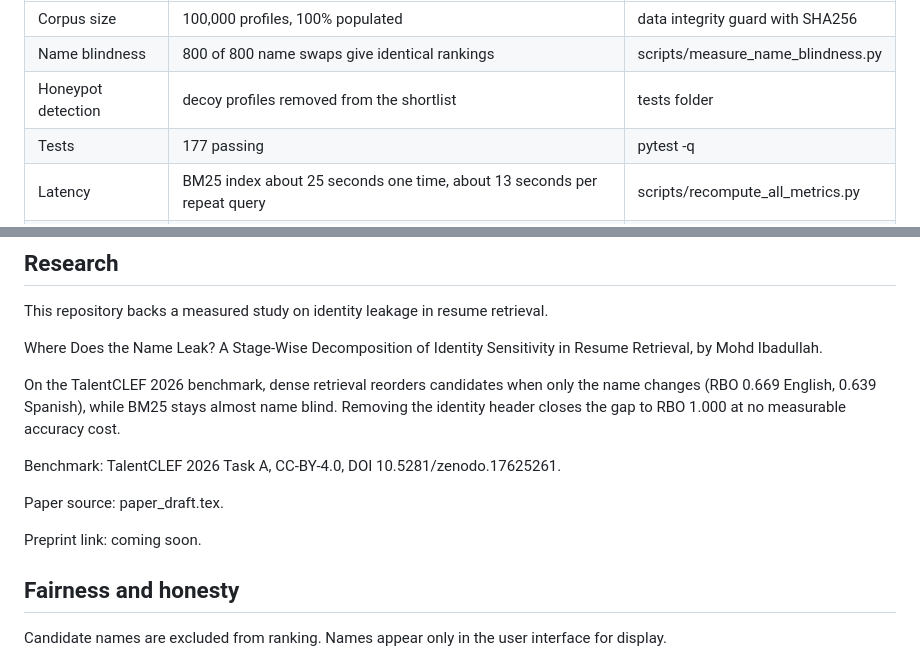
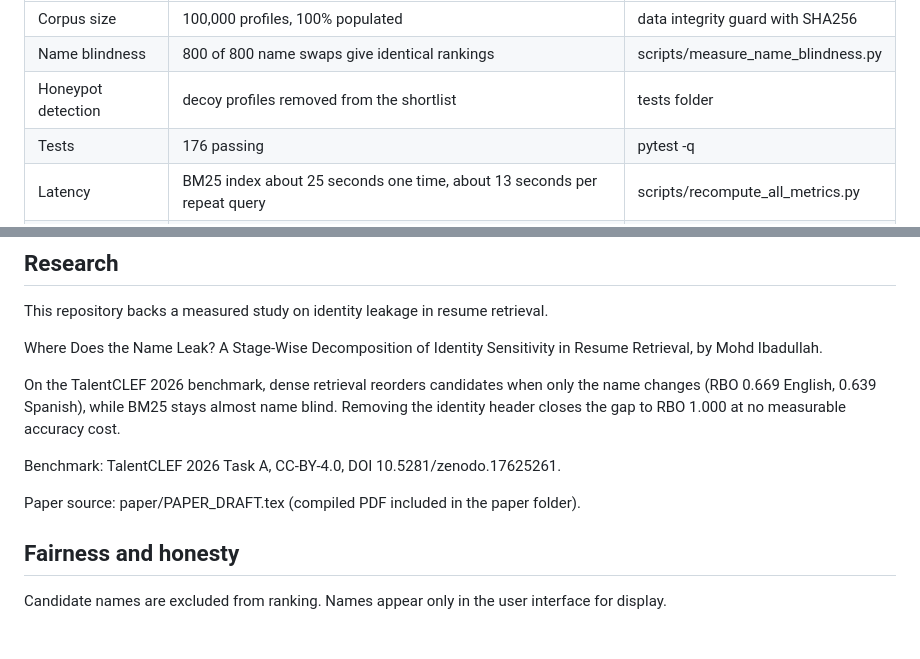
Before and after one commit to mohd-ibadullah/TalentLensAI, a Markdown page: README.md, 2 parts joined by grey strips. GitHub-like rendering; blank space fills up the shorter version.

Commit message:
Fix README factual errors: test count, paper source path, drop coming-soon line
- Tests count was 177 in the table but 176 in the badge and in reality;
  both now read 176
- Paper source pointed at a wrong filename (paper_draft.tex); now points
  at paper/PAPER_DRAFT.tex
- Removed the empty "preprint coming soon" line

```diff
--- a/README.md
+++ b/README.md
@@ -33,7 +33,7 @@ Every number below is measured by a script in the scripts folder. Nothing is est
 | Corpus size | 100,000 profiles, 100% populated | data integrity guard with SHA256 |
 | Name blindness | 800 of 800 name swaps give identical rankings | scripts/measure_name_blindness.py |
 | Honeypot detection | decoy profiles removed from the shortlist | tests folder |
-| Tests | 177 passing | pytest -q |
+| Tests | 176 passing | pytest -q |
 | Latency | BM25 index about 25 seconds one time, about 13 seconds per repeat query | scripts/recompute_all_metrics.py |
 | Cache safety | embeddings carry a text fingerprint, so stale vectors are detected and refused | src/pipeline.py |
 
@@ -55,9 +55,7 @@ the identity header closes the gap to RBO 1.000 at no measurable accuracy cost.
 
 Benchmark: TalentCLEF 2026 Task A, CC-BY-4.0, DOI 10.5281/zenodo.17625261.
 
-Paper source: paper_draft.tex.
-
-Preprint link: coming soon.
+Paper source: paper/PAPER_DRAFT.tex (compiled PDF included in the paper folder).
 
 ## Fairness and honesty
 
```
